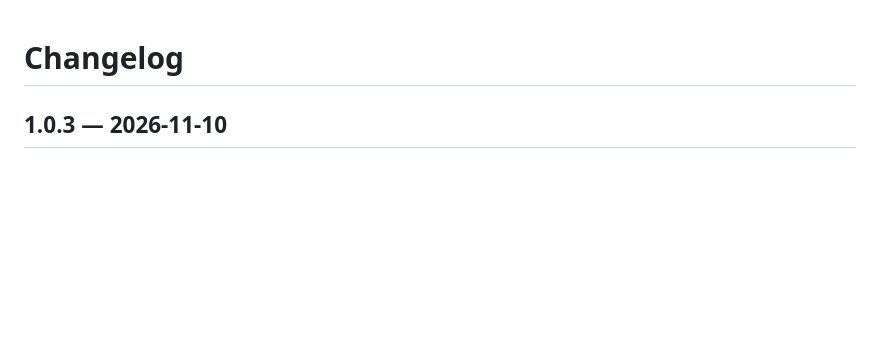
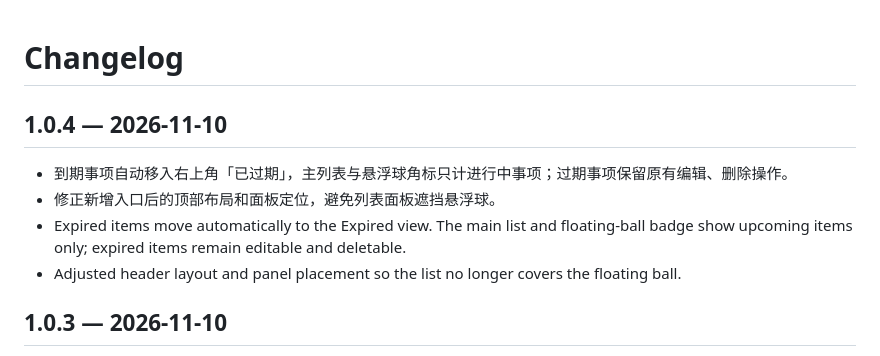
Before and after one commit to victor-zhang-2026/LiteCount, a Markdown page: CHANGELOG.md, the part around the change. Drawn GitHub-style; blank space fills up the shorter version.

```diff
--- a/CHANGELOG.md
+++ b/CHANGELOG.md
@@ -1,4 +1,11 @@
 # Changelog
+
+## 1.0.4 — 2026-11-10
+
+- 到期事项自动移入右上角「已过期」，主列表与悬浮球角标只计进行中事项；过期事项保留原有编辑、删除操作。
+- 修正新增入口后的顶部布局和面板定位，避免列表面板遮挡悬浮球。
+- Expired items move automatically to the Expired view. The main list and floating-ball badge show upcoming items only; expired items remain editable and deletable.
+- Adjusted header layout and panel placement so the list no longer covers the floating ball.
 
 ## 1.0.3 — 2026-11-10
 
```
Also changed, not shown: README.md (+4 -4 lines), release/v1.0.4/MANIFEST.md (added, +27 -0 lines), release/v1.0.4/RELEASE_NOTES.md (added, +22 -0 lines), docs/images/date-picker.png, docs/images/editor.png, docs/images/panel-dark.png, docs/images/panel.png, 6 other files.
